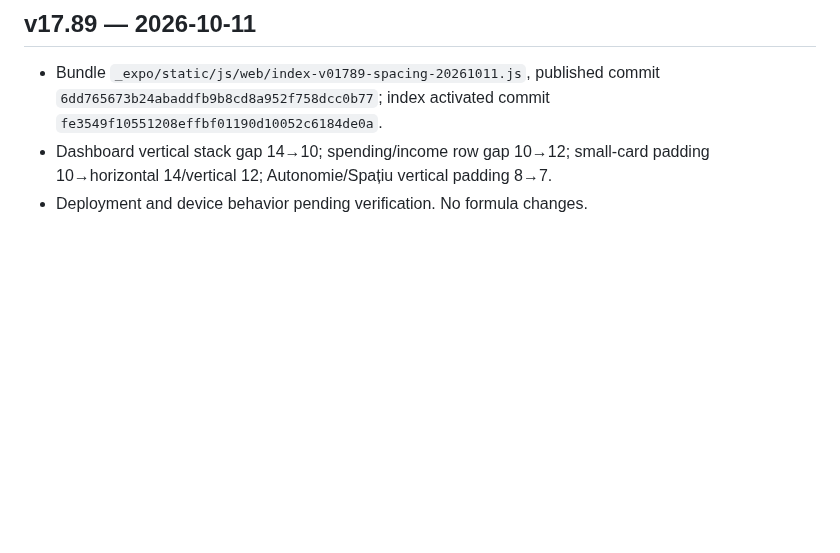
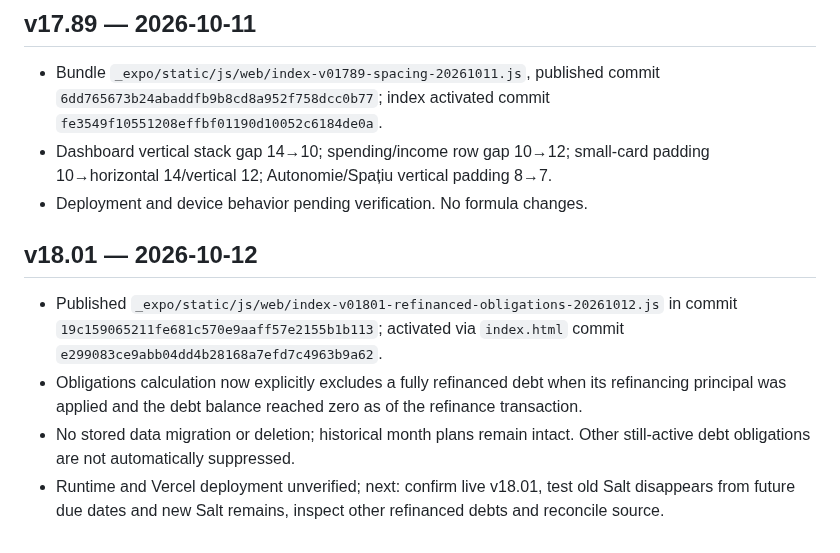
Before and after one commit to nikopol000/financial-autonomy-preview, a Markdown page: PROJECT_STATE.md, the part around the change. Rendered like a GitHub page; blank space fills up the shorter version.

Commit message:
docs: checkpoint v18.01 refinancing obligation filter

```diff
--- a/PROJECT_STATE.md
+++ b/PROJECT_STATE.md
@@ -84,3 +84,9 @@ If implementation stops mid-task, record the exact first unfinished step in IMPL
 - Bundle `_expo/static/js/web/index-v01789-spacing-20261011.js`, published commit `6dd765673b24abaddfb9b8cd8a952f758dcc0b77`; index activated commit `fe3549f10551208effbf01190d10052c6184de0a`.
 - Dashboard vertical stack gap 14→10; spending/income row gap 10→12; small-card padding 10→horizontal 14/vertical 12; Autonomie/Spațiu vertical padding 8→7.
 - Deployment and device behavior pending verification. No formula changes.
+
+## v18.01 — 2026-10-12
+- Published `_expo/static/js/web/index-v01801-refinanced-obligations-20261012.js` in commit `19c159065211fe681c570e9aaff57e2155b1b113`; activated via `index.html` commit `e299083ce9abb04dd4b28168a7efd7c4963b9a62`.
+- Obligations calculation now explicitly excludes a fully refinanced debt when its refinancing principal was applied and the debt balance reached zero as of the refinance transaction.
+- No stored data migration or deletion; historical month plans remain intact. Other still-active debt obligations are not automatically suppressed.
+- Runtime and Vercel deployment unverified; next: confirm live v18.01, test old Salt disappears from future due dates and new Salt remains, inspect other refinanced debts and reconcile source.
```
